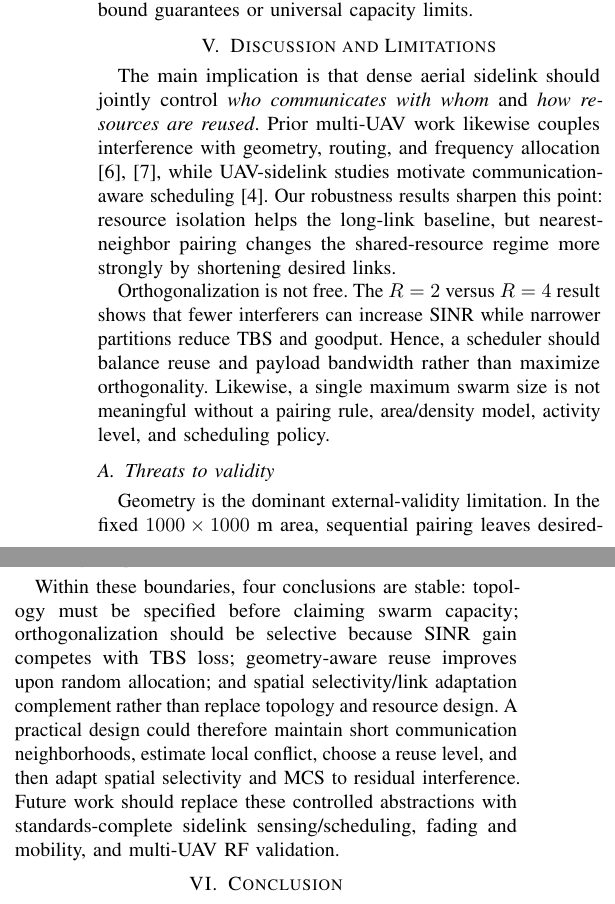
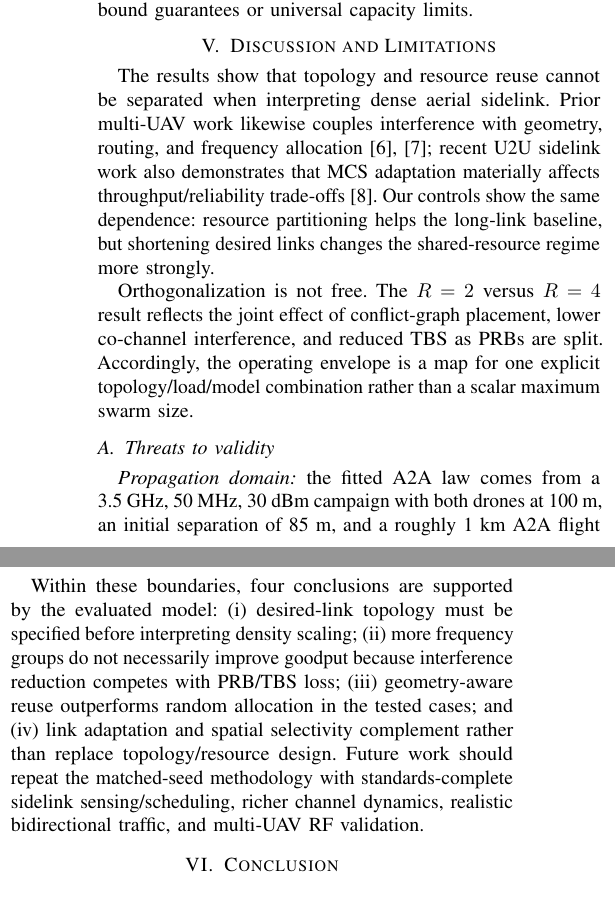
Before and after one commit to panagiotagrosdouli/uav-sidelink-swarm, a LaTeX paper (paper/vtc2027/main.tex, which reads paper/vtc2027/sections/05_discussion.tex): two parts of the columns of page 4 of 5, joined at a grey line, cut so that both start at the same text. Compiled offline with pdfLaTeX.

Commit message:
paper: add explicit model-domain and validity boundaries

```diff
--- a/paper/vtc2027/sections/05_discussion.tex
+++ b/paper/vtc2027/sections/05_discussion.tex
@@ -1,8 +1,8 @@
 \section{Discussion and Limitations}
-The main implication is that dense aerial sidelink should jointly control \emph{who communicates with whom} and \emph{how resources are reused}. Prior multi-UAV work likewise couples interference with geometry, routing, and frequency allocation \cite{lau2023outage,alam2024jtfr}, while UAV-sidelink studies motivate communication-aware scheduling \cite{mishra2022cu2x}. Our robustness results sharpen this point: resource isolation helps the long-link baseline, but nearest-neighbor pairing changes the shared-resource regime more strongly by shortening desired links.
+The results show that topology and resource reuse cannot be separated when interpreting dense aerial sidelink. Prior multi-UAV work likewise couples interference with geometry, routing, and frequency allocation \cite{lau2023outage,alam2024jtfr}; recent U2U sidelink work also demonstrates that MCS adaptation materially affects throughput/reliability trade-offs \cite{yu2025uavlink}. Our controls show the same dependence: resource partitioning helps the long-link baseline, but shortening desired links changes the shared-resource regime more strongly.
 
-Orthogonalization is not free. The $R=2$ versus $R=4$ result shows that fewer interferers can increase SINR while narrower partitions reduce TBS and goodput. Hence, a scheduler should balance reuse and payload bandwidth rather than maximize orthogonality. Likewise, a single maximum swarm size is not meaningful without a pairing rule, area/density model, activity level, and scheduling policy.
+Orthogonalization is not free. The $R=2$ versus $R=4$ result reflects the joint effect of conflict-graph placement, lower co-channel interference, and reduced TBS as PRBs are split. Accordingly, the operating envelope is a map for one explicit topology/load/model combination rather than a scalar maximum swarm size.
 
 \subsection{Threats to validity}
-Geometry is the dominant external-validity limitation. In the fixed $1000\times1000$~m area, sequential pairing leaves desired-link length roughly unchanged as $N$ grows, whereas nearest-neighbor pairing shortens local links. UAV literature similarly emphasizes altitude, mobility, LoS probability, and deployment geometry as key determinants of channel and interference behavior \cite{zeng2019sky,mozaffari2019tutorial}. The reported curves therefore describe explicit topology families, not all swarm organizations.
+\emph{Propagation domain:} the fitted A2A law comes from a 3.5~GHz, 50~MHz, 30~dBm campaign with both drones at 100~m, an initial separation of 85~m, and a roughly 1~km A2A flight path in a mostly hilly/forested, rural-like campus environment \cite{erdemir2023a2a}. Our carrier, bandwidth, altitude, and transmit power match those conditions, but the synthetic square allows separations up to 1.41~km; the longest simulated links therefore extrapolate beyond the reported A2A flight path. Shadowing correlation, fast fading, blockage, Doppler, antenna-body effects, and temporal channel memory are omitted.
 
@@ -12,3 +14,3 @@ The PHY/MAC model is also deliberately abstract. 5G-LENA BLER curves are simulat
 
 \subsection{Design implications}
-Within these boundaries, four conclusions are stable: topology must be specified before claiming swarm capacity; orthogonalization should be selective because SINR gain competes with TBS loss; geometry-aware reuse improves upon random allocation; and spatial selectivity/link adaptation complement rather than replace topology and resource design. A practical design could therefore maintain short communication neighborhoods, estimate local conflict, choose a reuse level, and then adapt spatial selectivity and MCS to residual interference. Future work should replace these controlled abstractions with standards-complete sidelink sensing/scheduling, fading and mobility, and multi-UAV RF validation.
+Within these boundaries, four conclusions are supported by the evaluated model: (i) desired-link topology must be specified before interpreting density scaling; (ii) more frequency groups do not necessarily improve goodput because interference reduction competes with PRB/TBS loss; (iii) geometry-aware reuse outperforms random allocation in the tested cases; and (iv) link adaptation and spatial selectivity complement rather than replace topology/resource design. Future work should repeat the matched-seed methodology with standards-complete sidelink sensing/scheduling, richer channel dynamics, realistic bidirectional traffic, and multi-UAV RF validation.
```
Also changed, not shown: paper/vtc2027/sections/05_discussion.tex (6 more changed lines).
